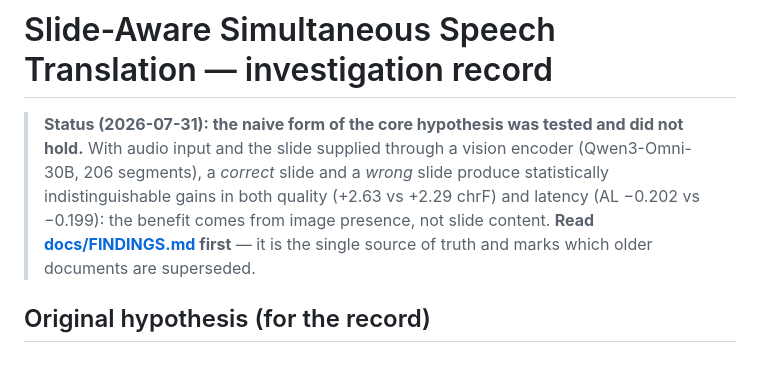
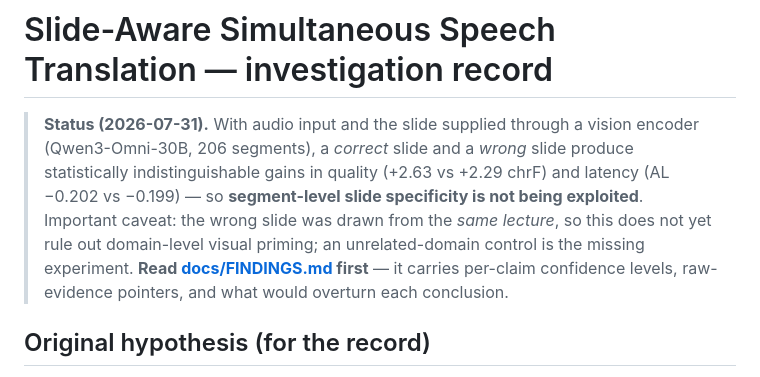
Before and after one commit to luojiaxuan/slide_aware_sst_minpaper, a Markdown page: README.md, the part around the change. Rendered like a GitHub page.

```diff
--- a/README.md
+++ b/README.md
@@ -1,13 +1,15 @@
 # Slide-Aware Simultaneous Speech Translation — investigation record
 
-> **Status (2026-07-31): the naive form of the core hypothesis was tested and
-> did not hold.** With audio input and the slide supplied through a vision
-> encoder (Qwen3-Omni-30B, 206 segments), a *correct* slide and a *wrong* slide
-> produce statistically indistinguishable gains in both quality
-> (+2.63 vs +2.29 chrF) and latency (AL −0.202 vs −0.199): the benefit comes
-> from image presence, not slide content. **Read
-> [docs/FINDINGS.md](docs/FINDINGS.md) first** — it is the single source of
-> truth and marks which older documents are superseded.
+> **Status (2026-07-31).** With audio input and the slide supplied through a
+> vision encoder (Qwen3-Omni-30B, 206 segments), a *correct* slide and a *wrong*
+> slide produce statistically indistinguishable gains in quality
+> (+2.63 vs +2.29 chrF) and latency (AL −0.202 vs −0.199) — so **segment-level
+> slide specificity is not being exploited**. Important caveat: the wrong slide
+> was drawn from the *same lecture*, so this does not yet rule out
+> domain-level visual priming; an unrelated-domain control is the missing
+> experiment. **Read [docs/FINDINGS.md](docs/FINDINGS.md) first** — it carries
+> per-claim confidence levels, raw-evidence pointers, and what would overturn
+> each conclusion.
 
 ## Original hypothesis (for the record)
 
```
Also changed, not shown: docs/FINDINGS.md (+124 -77 lines).
